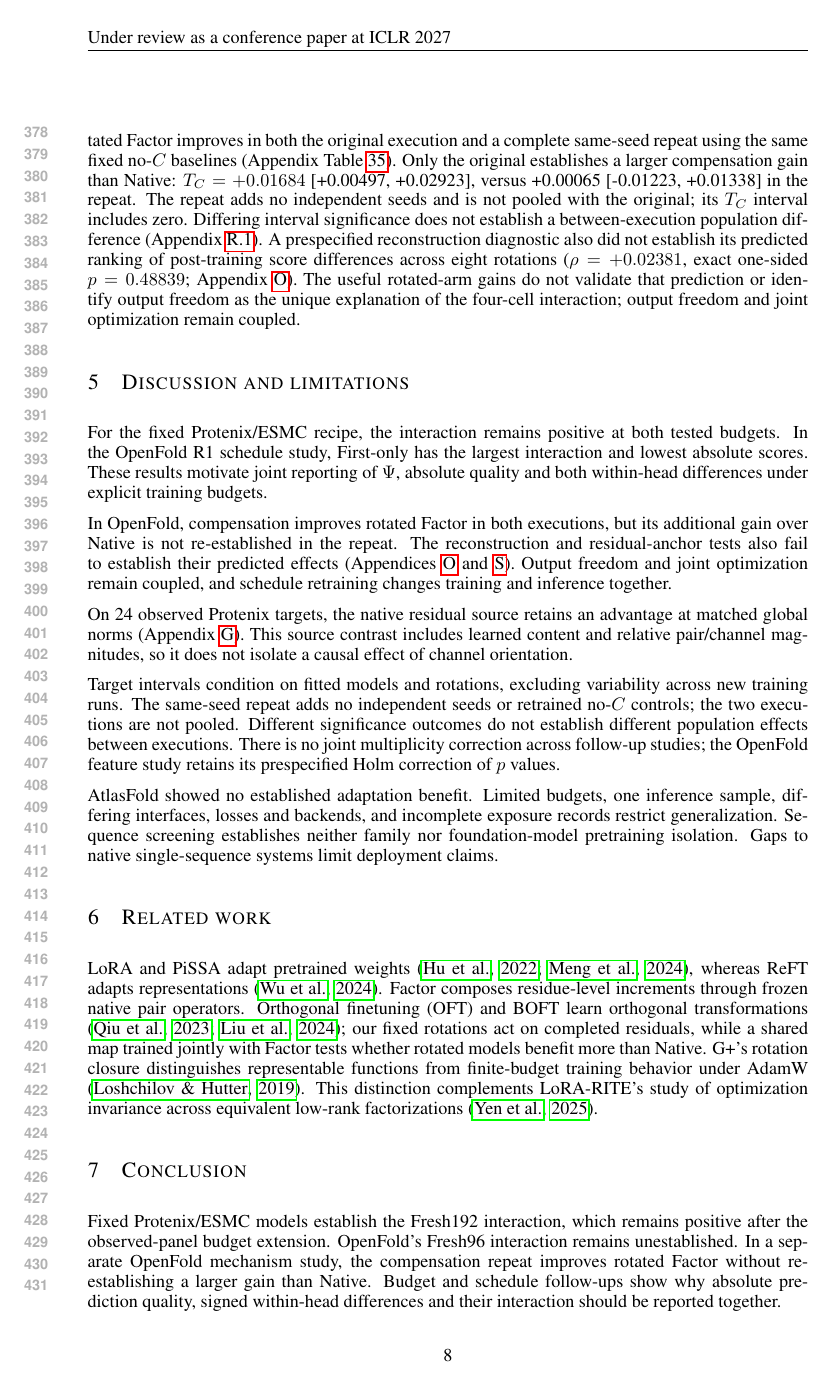
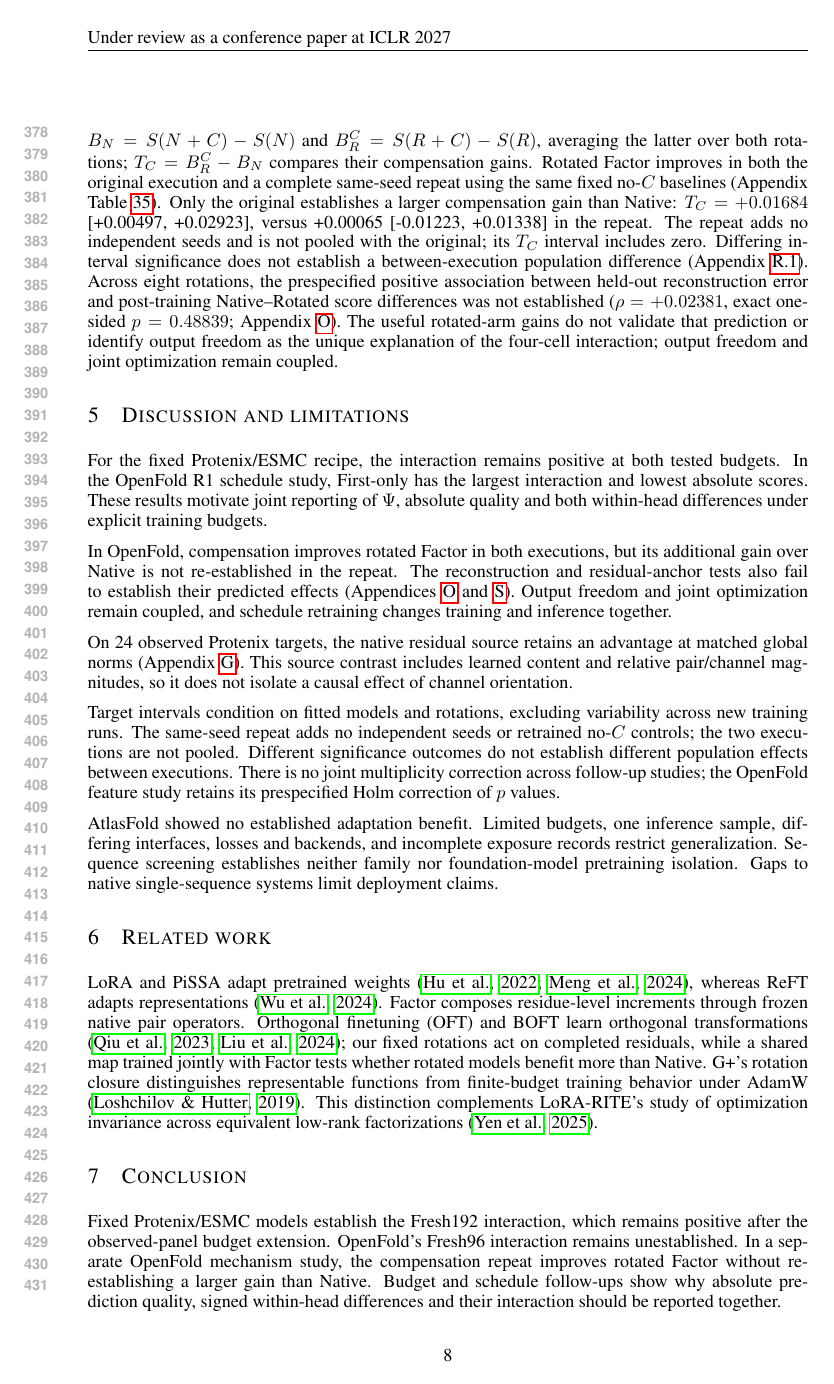
Before and after one commit to HUSRCF/engramholder, a LaTeX paper (iclr2027_conference.tex, which reads sections/04_results.tex): page 8 of 46. Compiled offline with pdfLaTeX.

Commit message:
Clarify feature comparison and reconstruction diagnostic

```diff
--- a/sections/04_results.tex
+++ b/sections/04_results.tex
@@ -181,9 +183,10 @@ versus \result{e2rep_pair_T_C}
 The repeat adds no independent seeds and is not pooled with the original;
 its $T_C$ interval includes zero. Differing interval significance does not
 establish a between-execution population difference
-(Appendix~\ref{app:e2_repeat}). A prespecified reconstruction diagnostic
-also did not establish its predicted ranking of post-training score
-differences across eight rotations ($\rho=\result{e1_ca_lddt_x_rho}$,
+(Appendix~\ref{app:e2_repeat}). Across eight rotations, the prespecified
+positive association between held-out reconstruction error and post-training
+Native--Rotated score differences was not established
+($\rho=\result{e1_ca_lddt_x_rho}$,
 exact one-sided $p=\result{e1_ca_lddt_x_p}$;
 Appendix~\ref{app:prediction_e1}). The useful rotated-arm gains do not
 validate that prediction or identify output freedom as the unique
```
Also changed, not shown: sections/04_results.tex (10 more changed lines).
